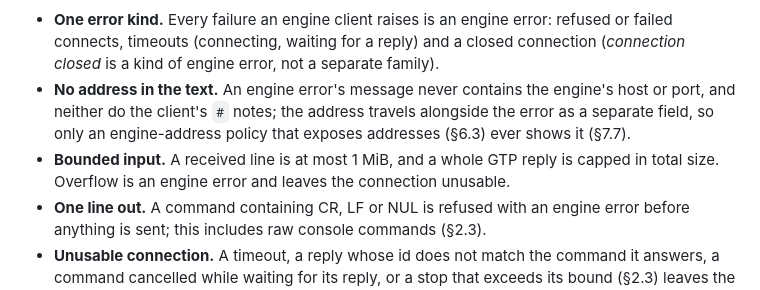
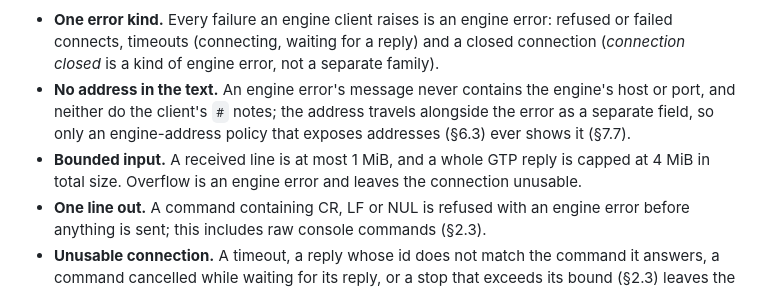
Before and after one commit to ilgyu-yi/gowui, a Markdown page: SPEC.md, the part around the change. Drawn GitHub-style.

Commit message:
docs(#4): cap a whole GTP reply at 4 MiB
The reply bound needed a figure the tests can pin.

Refs #4

Co-Authored-By: Claude Opus 5 (1M context) <noreply@anthropic.com>

```diff
--- a/SPEC.md
+++ b/SPEC.md
@@ -205,7 +205,7 @@ traffic log (§3.6).
 - **No address in the text.** An engine error's message never contains the engine's host or port,
   and neither do the client's `#` notes; the address travels alongside the error as a separate
   field, so only an engine-address policy that exposes addresses (§6.3) ever shows it (§7.7).
-- **Bounded input.** A received line is at most 1 MiB, and a whole GTP reply is capped in total
+- **Bounded input.** A received line is at most 1 MiB, and a whole GTP reply is capped at 4 MiB in total
   size. Overflow is an engine error and leaves the connection unusable.
 - **One line out.** A command containing CR, LF or NUL is refused with an engine error before
   anything is sent; this includes raw console commands (§2.3).
```
